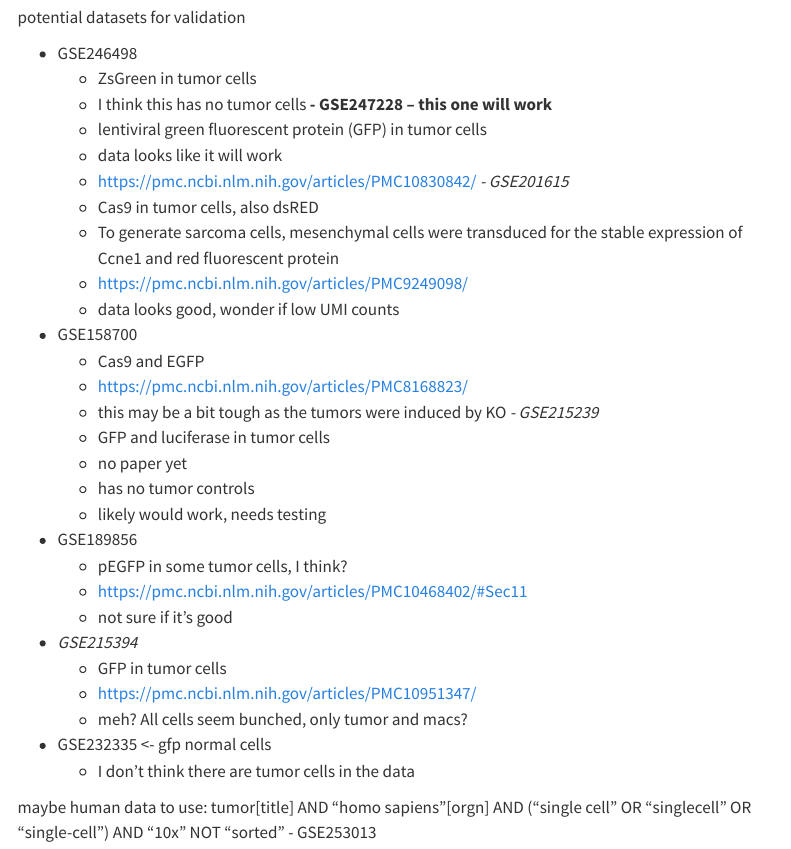
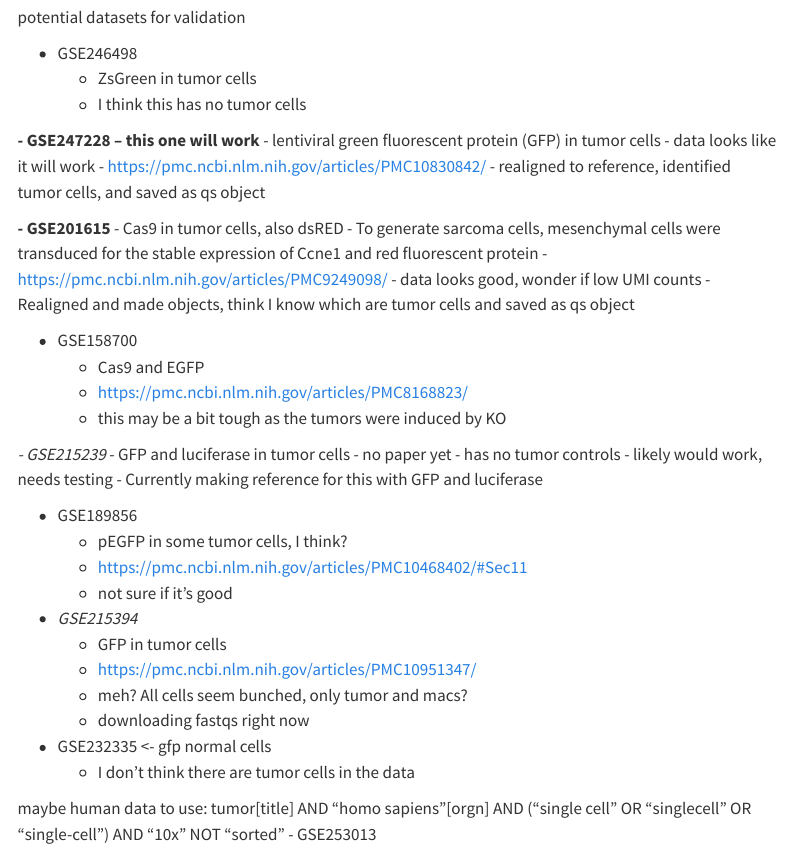
Before and after one commit to kidcancerlab/24_validate_snvs, a Quarto document (24_validate_snvs.qmd): the page in a window 1100 px wide, from 640 px down. Rendered offline with R 4.5, knitr and Pandoc in place of Quarto, with nearby package versions; some code elsewhere in the file could not run offline; menus at the side of the page are left out.

Commit message:
added notes for progress on each sample

```diff
--- a/24_validate_snvs.qmd
+++ b/24_validate_snvs.qmd
@@ -79,32 +79,43 @@ potential datasets for validation
 - GSE246498
     - ZsGreen in tumor cells
     - I think this has no tumor cells
+
 **- GSE247228 -- this one will work**
     - lentiviral green fluorescent protein (GFP) in tumor cells
     - data looks like it will work
     - https://pmc.ncbi.nlm.nih.gov/articles/PMC10830842/
-*- GSE201615*
+    - realigned to reference, identified tumor cells, and saved as qs object
+
+**- GSE201615**
     - Cas9 in tumor cells, also dsRED
     - To generate sarcoma cells, mesenchymal cells were transduced for the stable expression of Ccne1 and red fluorescent protein
     - https://pmc.ncbi.nlm.nih.gov/articles/PMC9249098/
     - data looks good, wonder if low UMI counts
+    - Realigned and made objects, think I know which are tumor cells and saved as qs object
+
 - GSE158700
     - Cas9 and EGFP
     - https://pmc.ncbi.nlm.nih.gov/articles/PMC8168823/
     - this may be a bit tough as the tumors were induced by KO
+
 *- GSE215239*
     - GFP and luciferase in tumor cells
     - no paper yet
     - has no tumor controls
     - likely would work, needs testing
+    - Currently making reference for this with GFP and luciferase
+
 - GSE189856
     - pEGFP in some tumor cells, I think?
     - https://pmc.ncbi.nlm.nih.gov/articles/PMC10468402/#Sec11
     - not sure if it's good
+
 - *GSE215394*
     - GFP in tumor cells
     - https://pmc.ncbi.nlm.nih.gov/articles/PMC10951347/
     - meh? All cells seem bunched, only tumor and macs?
+    - downloading fastqs right now
+
 - GSE232335 <- gfp normal cells
     - I don't think there are tumor cells in the data
 
```
